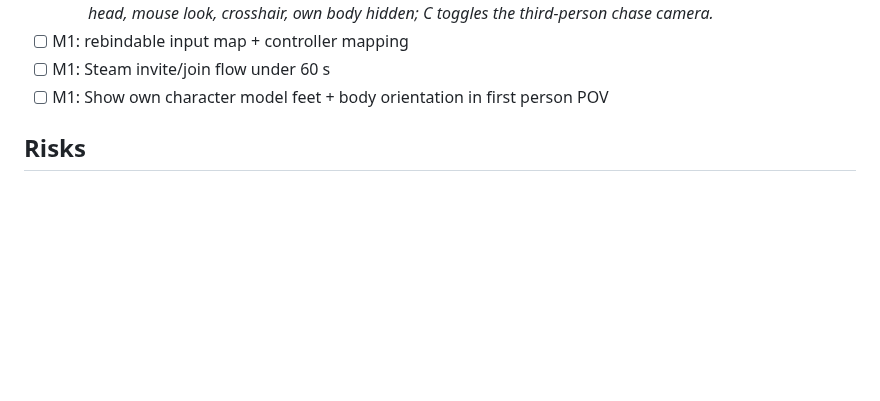
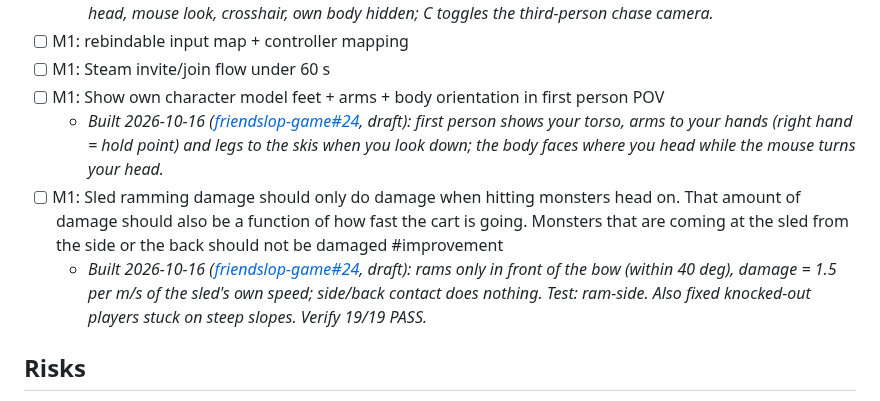
Before and after one commit to liammpek16/Admin-Brain, a Markdown page: vault/Plans/friendslop-game-roadmap.md, the part around the change. Drawn GitHub-style; blank space fills up the shorter version.

Commit message:
friendslop game: M1 first-person body + head-on ramming built (friendslop-game#24)
Co-Authored-By: Claude Opus 5.5 <noreply@anthropic.com>

```diff
--- a/vault/Plans/friendslop-game-roadmap.md
+++ b/vault/Plans/friendslop-game-roadmap.md
@@ -144,7 +144,10 @@ continue / change / kill decision).
   - _Built 2026-10-16 ([friendslop-game#22](https://github.com/liammpek16/friendslop-game/pull/22), merged): first person by default (mountain + village): eyes at your head, mouse look, crosshair, own body hidden; C toggles the third-person chase camera._
 - [ ] M1: rebindable input map + controller mapping
 - [ ] M1: Steam invite/join flow under 60 s
-- [ ] M1: Show own character model feet + body orientation in first person POV
+- [ ] M1: Show own character model feet + arms + body orientation in first person POV
+  - _Built 2026-10-16 ([friendslop-game#24](https://github.com/liammpek16/friendslop-game/pull/24), draft): first person shows your torso, arms to your hands (right hand = hold point) and legs to the skis when you look down; the body faces where you head while the mouse turns your head._
+- [ ] M1: Sled ramming damage should only do damage when hitting monsters head on. That amount of damage should also be a function of how fast the cart is going. Monsters that are coming at the sled from the side or the back should not be damaged #improvement
+  - _Built 2026-10-16 ([friendslop-game#24](https://github.com/liammpek16/friendslop-game/pull/24), draft): rams only in front of the bow (within 40 deg), damage = 1.5 per m/s of the sled's own speed; side/back contact does nothing. Test: ram-side. Also fixed knocked-out players stuck on steep slopes. Verify 19/19 PASS._
 
 ## Risks
 - Fun can only be judged by human playtests (M1 gate).
```
